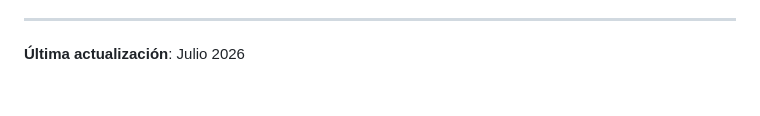
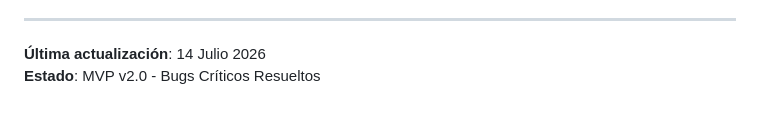
Before and after one commit to Francoooo22/fast-task-lantier, a Markdown page: DEVELOPMENT.md, the part around one of its changes. GitHub-like rendering.

```diff
--- a/DEVELOPMENT.md
+++ b/DEVELOPMENT.md
@@ -234,4 +289,5 @@ firebase deploy
 
 ---
 
-**Última actualización**: Julio 2026
+**Última actualización**: 14 Julio 2026
+**Estado**: MVP v2.0 - Bugs Críticos Resueltos
```
Also changed, not shown: other parts of DEVELOPMENT.md (+59 -4 lines), CHANGELOG.md (added, +114 -0 lines), README.md (+20 -2 lines).
